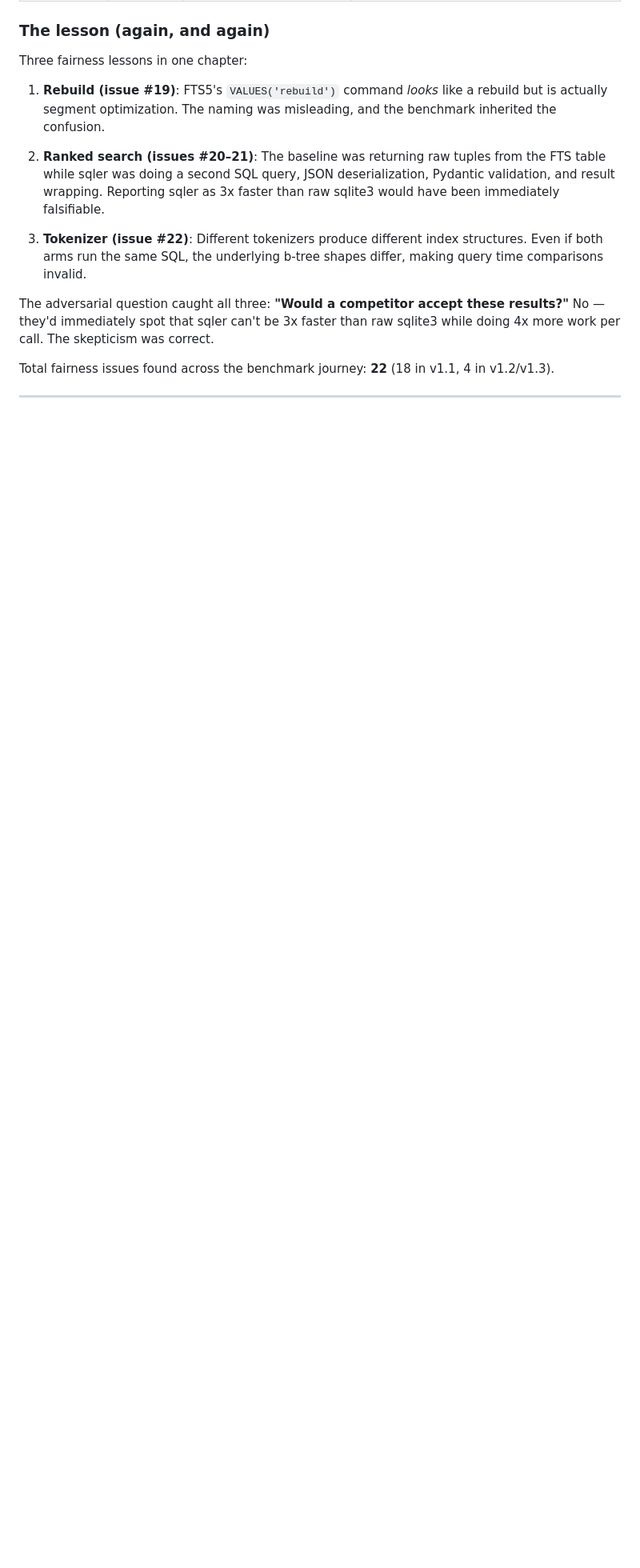
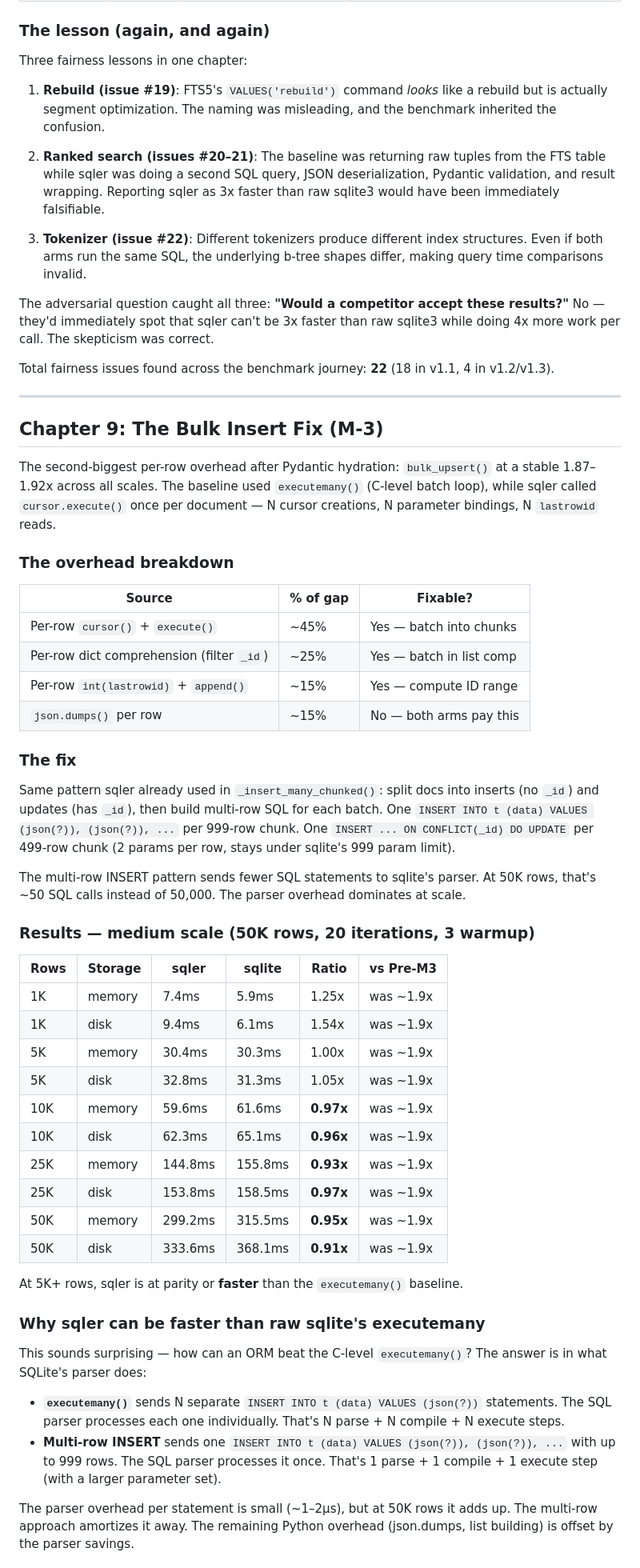
Before and after one commit to gabu-quest/sqler, a Markdown page: benchmarks/JOURNEY.md, the part around one of its changes. Shown at 80% size. Rendered like a GitHub page; blank space fills up the shorter version.

Commit message:
docs: update benchmark journey and findings for M-2 and M-3 results
bulk_upsert() 1.87-1.92x → 0.91-1.00x via chunked multi-row INSERT.
any_where 1.47-1.51x → 0.95-1.01x via json_each(data, path) fix.

```diff
--- a/benchmarks/JOURNEY.md
+++ b/benchmarks/JOURNEY.md
@@ -441,3 +440,61 @@ Total fairness issues found across the benchmark journey: **22** (18 in v1.1, 4
 
 ---
 
+## Chapter 9: The Bulk Insert Fix (M-3)
+
+The second-biggest per-row overhead after Pydantic hydration: `bulk_upsert()` at a stable
+1.87–1.92x across all scales. The baseline used `executemany()` (C-level batch loop), while
+sqler called `cursor.execute()` once per document — N cursor creations, N parameter bindings,
+N `lastrowid` reads.
+
+### The overhead breakdown
+
+| Source | % of gap | Fixable? |
+|--------|----------|----------|
+| Per-row `cursor()` + `execute()` | ~45% | Yes — batch into chunks |
+| Per-row dict comprehension (filter `_id`) | ~25% | Yes — batch in list comp |
+| Per-row `int(lastrowid)` + `append()` | ~15% | Yes — compute ID range |
+| `json.dumps()` per row | ~15% | No — both arms pay this |
+
+### The fix
+
+Same pattern sqler already used in `_insert_many_chunked()`: split docs into inserts (no
+`_id`) and updates (has `_id`), then build multi-row SQL for each batch. One `INSERT INTO t
+(data) VALUES (json(?)), (json(?)), ...` per 999-row chunk. One `INSERT ... ON CONFLICT(_id)
+DO UPDATE` per 499-row chunk (2 params per row, stays under sqlite's 999 param limit).
+
+The multi-row INSERT pattern sends fewer SQL statements to sqlite's parser. At 50K rows,
+that's ~50 SQL calls instead of 50,000. The parser overhead dominates at scale.
+
+### Results — medium scale (50K rows, 20 iterations, 3 warmup)
+
+| Rows | Storage | sqler | sqlite | Ratio | vs Pre-M3 |
+|------|---------|-------|--------|-------|-----------|
+| 1K | memory | 7.4ms | 5.9ms | 1.25x | was ~1.9x |
+| 1K | disk | 9.4ms | 6.1ms | 1.54x | was ~1.9x |
+| 5K | memory | 30.4ms | 30.3ms | 1.00x | was ~1.9x |
+| 5K | disk | 32.8ms | 31.3ms | 1.05x | was ~1.9x |
+| 10K | memory | 59.6ms | 61.6ms | **0.97x** | was ~1.9x |
+| 10K | disk | 62.3ms | 65.1ms | **0.96x** | was ~1.9x |
+| 25K | memory | 144.8ms | 155.8ms | **0.93x** | was ~1.9x |
+| 25K | disk | 153.8ms | 158.5ms | **0.97x** | was ~1.9x |
+| 50K | memory | 299.2ms | 315.5ms | **0.95x** | was ~1.9x |
+| 50K | disk | 333.6ms | 368.1ms | **0.91x** | was ~1.9x |
+
+At 5K+ rows, sqler is at parity or **faster** than the `executemany()` baseline.
+
+### Why sqler can be faster than raw sqlite's executemany
+
+This sounds surprising — how can an ORM beat the C-level `executemany()`? The answer is in
+what SQLite's parser does:
+
+- **`executemany()`** sends N separate `INSERT INTO t (data) VALUES (json(?))` statements.
+  The SQL parser processes each one individually. That's N parse + N compile + N execute steps.
+- **Multi-row INSERT** sends one `INSERT INTO t (data) VALUES (json(?)), (json(?)), ...` with
+  up to 999 rows. The SQL parser processes it once. That's 1 parse + 1 compile + 1 execute
+  step (with a larger parameter set).
+
+The parser overhead per statement is small (~1–2µs), but at 50K rows it adds up. The multi-row
+approach amortizes it away. The remaining Python overhead (json.dumps, list building) is offset
+by the parser savings.
+
```
Also changed, not shown: other parts of benchmarks/JOURNEY.md (+47 -8 lines), ROADMAP-PERF.md (+2 -2 lines), benchmarks/FINDINGS.md (+61 -53 lines).
